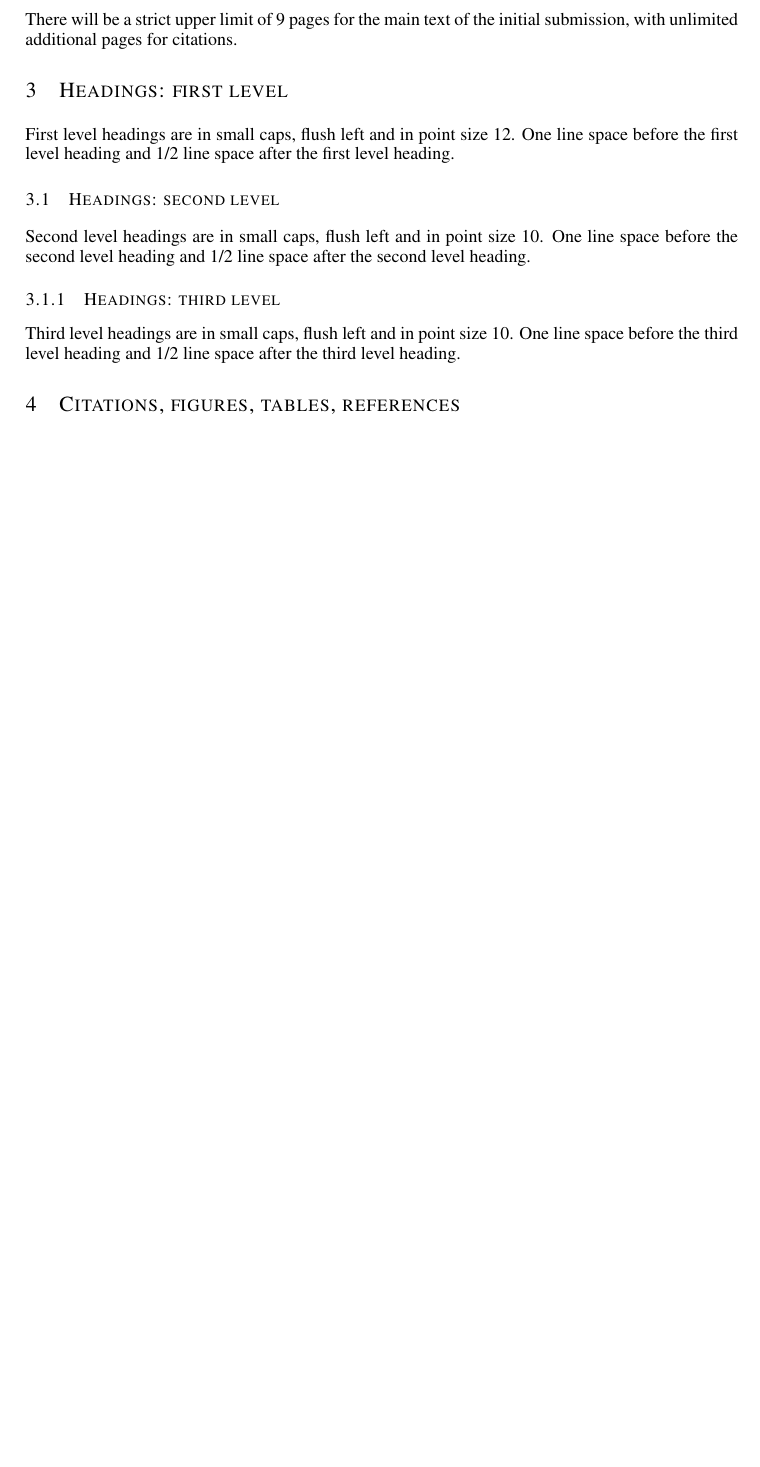
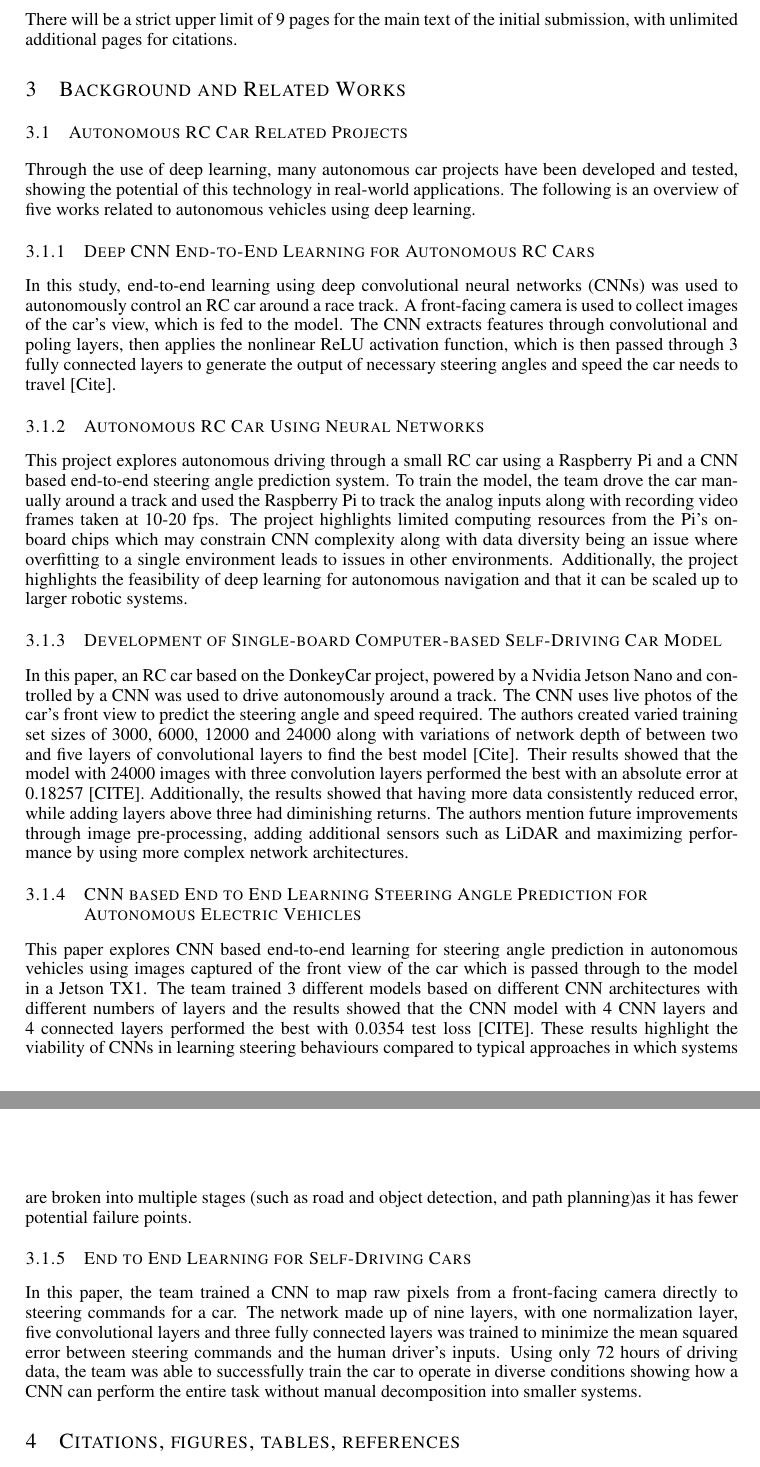
Before and after one commit to deyrudra/TrainingAutonomousCar, a LaTeX paper (LaTex/Project Proposal/APS360_Project.tex): part of page 2 of 6 before the commit and two parts of pages 2 and 3 of 7 after it, the two joined at a grey line, cut so that both start at the same text, the shorter picture padded with empty space. Compiled offline with pdfLaTeX; a missing bibliography style is replaced by a similar one.

Commit message:
Added section 3.0
Added section 3.0, with all sub-sections. Still need to add in the references

```diff
--- a/LaTex/Project Proposal/APS360_Project.tex
+++ b/LaTex/Project Proposal/APS360_Project.tex
@@ -9,7 +9,7 @@
 %\newcommand{\apsname}{Final Report}
 
 %######## APS360: Put your Group Number here
-\newcommand{\gpnumber}{7}
+\newcommand{\gpnumber}{4}
 
 \usepackage{hyperref}
 \usepackage{url}
@@ -26,12 +26,12 @@ Student\# 1005678901\\
 \texttt{authonhbvcnmmr1@mail.utoronto.ca} \\
 \And
 Pravin Kalaivannan  \\
-Student\# 1005678901 \\
-\texttt{ghfhdfghfgdh@mail.utoronto.ca} \\
+Student\# 1010141295 \\
+\texttt{pravin.kalaivannan@mail.utoronto.ca} \\
 \AND
 Aadavan Vasudevan  \\
 Student\# 1005678901 \\
-\texttt{pravindad@mail.utoronto.ca} \\
+\texttt{@mail.utoronto.ca} \\
 \And
 Abishan Baheerathan \\
 Student\# 1005678901 \\
@@ -117,24 +117,58 @@ regarding figures, tables, acknowledgments, and references.
 
 There will be a strict upper limit of 9 pages for the main text of the initial submission, with unlimited additional pages for citations.
 
-\section{Headings: first level}
+\section{Background and Related Works}
 \label{headings}
 
-First level headings are in small caps,
-flush left and in point size 12. One line space before the first level
-heading and 1/2~line space after the first level heading.
+\subsection{Autonomous RC Car Related Projects}
 
-\subsection{Headings: second level}
+Through the use of deep learning, many autonomous car projects have been developed and tested, showing the potential of this technology in real-world applications.
+The following is an overview of five works related to autonomous vehicles using deep learning.
 
-Second level headings are in small caps,
-flush left and in point size 10. One line space before the second level
-heading and 1/2~line space after the second level heading.
 
-\subsubsection{Headings: third level}
+\subsubsection{Deep CNN End-to-End Learning for Autonomous RC Cars}
 
-Third level headings are in small caps,
-flush left and in point size 10. One line space before the third level
-heading and 1/2~line space after the third level heading.
+
+In this study, end-to-end learning using deep convolutional neural networks (CNNs) was used to autonomously control an RC car around a race track.
+A front-facing camera is used to collect images of the car’s view, which is fed to the model. The CNN extracts features through convolutional and poling layers,
+then applies the nonlinear ReLU activation function, which is then passed through 3 fully connected layers to generate the output of necessary steering angles
+and speed the car needs to travel [Cite].
+
+\subsubsection{Autonomous RC Car Using Neural Networks}
+
+This project explores autonomous driving through a small RC car using a Raspberry Pi and a CNN based end-to-end steering angle prediction system.
+To train the model, the team drove the car manually around a track and used the Raspberry Pi to track the analog inputs along with recording video frames
+taken at 10-20 fps. The project highlights limited computing resources from the Pi’s onboard chips which may constrain CNN complexity along with data
+diversity being an issue where overfitting to a single environment leads to issues in other environments. Additionally, the project highlights the
+feasibility of deep learning for autonomous navigation and that it can be scaled up to larger robotic systems.
+
+\subsubsection{Development of Single-board Computer-based Self-Driving Car Model}
+
+In this paper, an RC car based on the DonkeyCar project, powered by a Nvidia Jetson Nano and controlled by a CNN was used to drive autonomously around a track. The
+CNN uses live photos of the car’s front view to predict the steering angle and speed required. The authors created varied training set sizes of
+3000, 6000, 12000 and 24000 along with variations of network depth of between two and five layers of convolutional layers to find the best model [Cite].
+Their results showed that the model with 24000 images with three convolution layers performed the best with an absolute error at 0.18257 [CITE].
+Additionally, the results showed that having more data consistently reduced error, while adding layers above three had diminishing returns.
+The authors mention future improvements through image pre-processing, adding additional sensors such as LiDAR and maximizing performance
+by using more complex network architectures.
+
+\subsubsection{CNN based End to End Learning Steering Angle Prediction for Autonomous Electric Vehicles}
+
+This paper explores CNN based end-to-end learning for steering angle prediction in autonomous vehicles using images captured of the front
+view of the car which is passed through to the model in a Jetson TX1. The team trained 3 different models based on different CNN architectures
+with different numbers of layers and the results showed that the CNN model with 4 CNN layers and 4 connected layers performed the
+best with 0.0354 test loss [CITE]. These results highlight the viability of CNNs in learning steering behaviours compared to typical
+approaches in which systems are broken into multiple stages (such as road and object detection, and path planning)as it has fewer potential failure points.
+
+\subsubsection{End to End Learning for Self-Driving Cars}
+
+In this paper, the team trained a CNN to map raw pixels from a front-facing camera directly to steering commands for a car.
+The network made up of nine layers, with one normalization layer, five convolutional layers and three fully connected layers
+was trained to minimize the mean squared error between steering commands and the human driver’s inputs. Using only
+72 hours of driving data, the team was able to successfully train the car to operate in diverse conditions showing
+how a CNN can perform the entire task without manual decomposition into smaller systems.
+
+
 
 \section{Citations, figures, tables, references}
 \label{others}
```
Also changed, not shown: LaTex/Project Proposal/APS360_Project.pdf, 6 other files.
